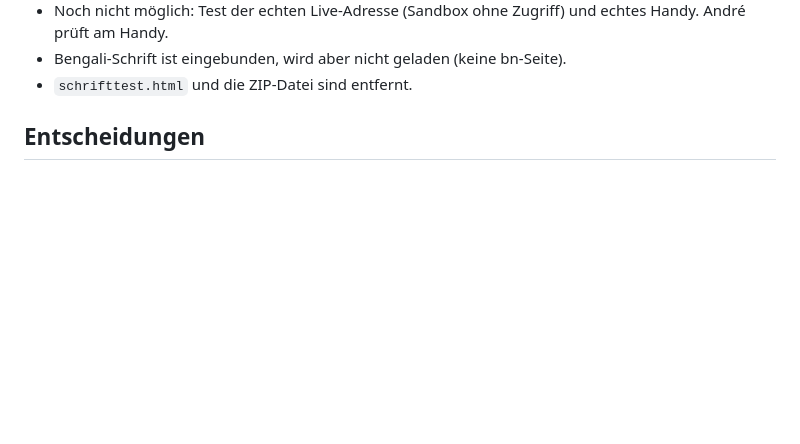
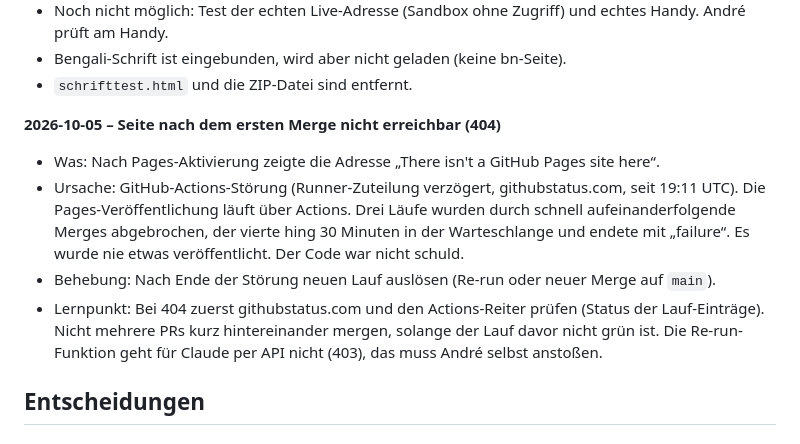
Before and after one commit to intelligentresponder-max/wege-nach-frankfurt, a Markdown page: FEHLER-LOG.md, the part around the change. Rendered like a GitHub page; blank space fills up the shorter version.

Commit message:
FEHLER-LOG: Pages-404 durch GitHub-Actions-Störung
Co-Authored-By: Claude Sonnet 5.5 <noreply@anthropic.com>
Claude-Session: https://claude.ai/code/session_01L3AY7ZnZCNETbGL8BWV1d8

```diff
--- a/FEHLER-LOG.md
+++ b/FEHLER-LOG.md
@@ -33,6 +33,12 @@ Vorlage: Datum – Was passiert – Ursache – Behebung – Lernpunkt.
 - Noch nicht möglich: Test der echten Live-Adresse (Sandbox ohne Zugriff) und echtes Handy. André prüft am Handy.
 - Bengali-Schrift ist eingebunden, wird aber nicht geladen (keine bn-Seite).
 - `schrifttest.html` und die ZIP-Datei sind entfernt.
+
+**2026-10-05 – Seite nach dem ersten Merge nicht erreichbar (404)**
+- Was: Nach Pages-Aktivierung zeigte die Adresse „There isn't a GitHub Pages site here“.
+- Ursache: GitHub-Actions-Störung (Runner-Zuteilung verzögert, githubstatus.com, seit 19:11 UTC). Die Pages-Veröffentlichung läuft über Actions. Drei Läufe wurden durch schnell aufeinanderfolgende Merges abgebrochen, der vierte hing 30 Minuten in der Warteschlange und endete mit „failure“. Es wurde nie etwas veröffentlicht. Der Code war nicht schuld.
+- Behebung: Nach Ende der Störung neuen Lauf auslösen (Re-run oder neuer Merge auf `main`).
+- Lernpunkt: Bei 404 zuerst githubstatus.com und den Actions-Reiter prüfen (Status der Lauf-Einträge). Nicht mehrere PRs kurz hintereinander mergen, solange der Lauf davor nicht grün ist. Die Re-run-Funktion geht für Claude per API nicht (403), das muss André selbst anstoßen.
 
 ## Entscheidungen
 ### 2026-10-05 – Kein Tailwind per CDN
```
